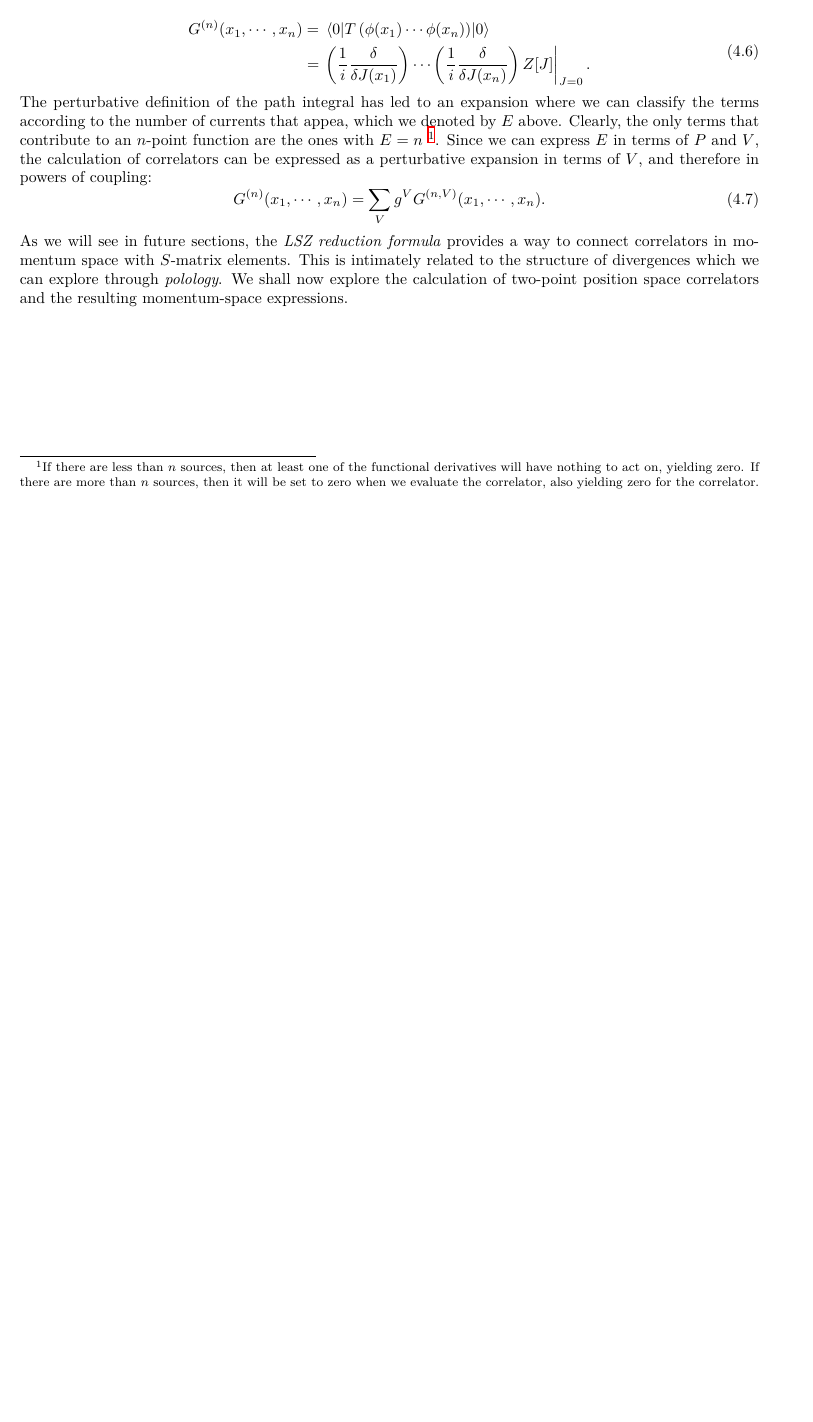
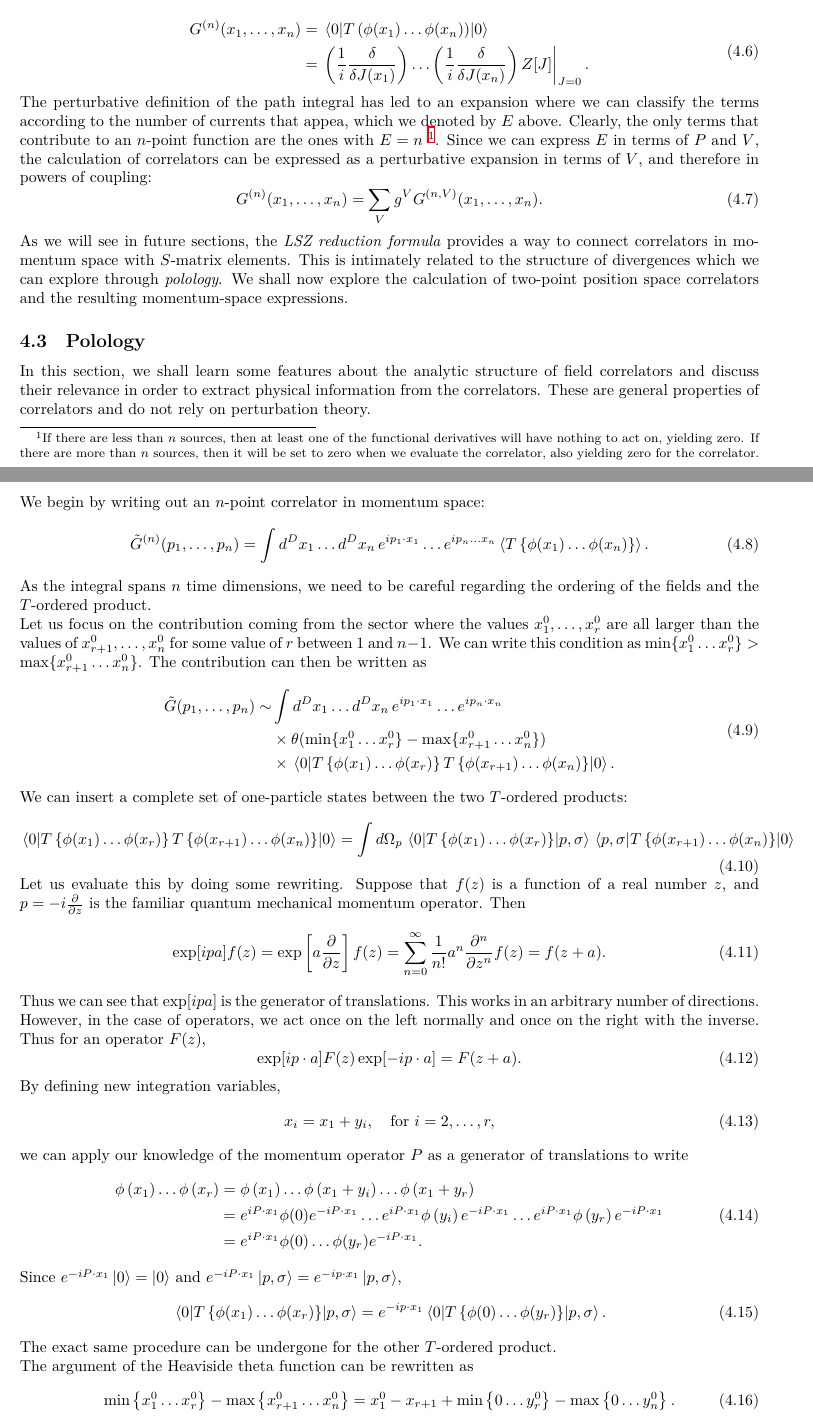
Before and after one commit to mathias-driesse/Quantum-Field-Theory, a LaTeX document (Path-Integral-QFT-Revision.tex): part of page 12 of 12 before the commit and two parts of pages 12 and 13 of 13 after it, the two joined at a grey line, cut so that both start at the same text, the shorter picture padded with empty space. Compiled offline with XeLaTeX.

Commit message:
started polology

```diff
--- a/Path-Integral-QFT-Revision.tex
+++ b/Path-Integral-QFT-Revision.tex
@@ -619,21 +619,74 @@ As discussed in the previous lecture, the field correlators are obtained from th
 
 \begin{equation}
 \begin{aligned}
-    G^{(n)}(x_1, \cdots , x_n) &= \ev{T\left(\phi(x_1) \cdots \phi(x_n)\right)}{0} \\
-    &= \eval{\left(\frac{1}{i}\fdv{J(x_1)}\right) \cdots \left(\frac{1}{i}\fdv{J(x_n)}\right) Z[J]}_{J=0}.
+    G^{(n)}(x_1, \dots , x_n) &= \ev{T\left(\phi(x_1) \dots \phi(x_n)\right)}{0} \\
+    &= \eval{\left(\frac{1}{i}\fdv{J(x_1)}\right) \dots \left(\frac{1}{i}\fdv{J(x_n)}\right) Z[J]}_{J=0}.
 \end{aligned}
 \end{equation}
 
 The perturbative definition of the path integral has led to an expansion where we can classify the terms according to the number of currents that appea, which we denoted by $E$ above. Clearly, the only terms that contribute to an $n$-point function are the ones with $E=n$ \footnote{If there are less than $n$ sources, then at least one of the functional derivatives will have nothing to act on, yielding zero. If there are more than $n$ sources, then it will be set to zero when we evaluate the correlator, also yielding zero for the correlator.}. Since we can express $E$ in terms of $P$ and $V$, the calculation of correlators can be expressed as a perturbative expansion in terms of $V$, and therefore in powers of coupling:
 \begin{equation}
-    G^{(n)}(x_1, \cdots, x_n) = \sum_V g^V G^{(n, V)}(x_1, \cdots , x_n).
+    G^{(n)}(x_1, \dots, x_n) = \sum_V g^V G^{(n, V)}(x_1, \dots , x_n).
 \end{equation}
 
 As we will see in future sections, the \textit{LSZ reduction formula} provides a way to connect correlators in momentum space with $S$-matrix elements. This is intimately related to the structure of divergences which we can explore through \textit{polology}. We shall now explore the calculation of two-point position space correlators and the resulting momentum-space expressions.
 
+% TODO: put in physical states such that it makes sense in the context of LSZ
 
+\subsection{Polology}
 
+In this section, we shall learn some features about the analytic structure of field correlators and discuss their relevance in order to extract physical information from the correlators. These are general properties of correlators and do not rely on perturbation theory.
 
+We begin by writing out an $n$-point correlator in momentum space:
+\begin{equation}
+    \tilde{G}^{(n)} (p_1, \dots, p_n) = \int d^Dx_1 \dots d^Dx_n \, e^{ip_1\cdot x_1} \dots e^{ip_n \dots x_n} \ev{T\left\{\phi(x_1) \dots \phi(x_n)\right\}}.
+\end{equation}
+As the integral spans $n$ time dimensions, we need to be careful regarding the ordering of the fields and the $T$-ordered product.
+
+Let us focus on the contribution coming from the sector where the values $x_1^0, \dots, x_r^0$ are all larger than the values of $x_{r+1}^0, \dots , x_n^0$ for some value of $r$ between $1$ and $n-1$. We can write this condition as $\min\{x_1^0 \dots x_r^0\} > \max\{x_{r+1}^0 \dots x_n^0\}$. The contribution can then be written as
+\begin{equation}
+\begin{aligned}
+    \tilde{G}(p_1, \dots, p_n) \sim &\int d^Dx_1 \dots d^Dx_n \, e^{ip_1\cdot x_1} \dots e^{ip_n \cdot x_n} \\
+    &\times \theta(\min\{x_1^0 \dots x_r^0\} - \max\{x_{r+1}^0 \dots x_n^0\}) \\
+    &\times \ev{T\left\{\phi(x_1) \dots \phi(x_r)\right\} T \left\{\phi(x_{r+1}) \dots \phi(x_n)\right\}}{0}.
+\end{aligned}
+\end{equation}
+We can insert a complete set of one-particle states between the two $T$-ordered products:
+\begin{equation}
+\begin{aligned}
+    \ev{T\left\{\phi(x_1) \dots \phi(x_r)\right\} T \left\{\phi(x_{r+1}) \dots \phi(x_n)\right\}}{0} = \int d\Omega_p \, \mel{0}{T\left\{\phi(x_1) \dots \phi(x_r)\right\} }{p, \sigma} \mel{p, \sigma}{T \left\{\phi(x_{r+1}) \dots \phi(x_n)\right\}}{0}
+\end{aligned}
+\end{equation}
+Let us evaluate this by doing some rewriting. Suppose that $f(z)$ is a function of a real number $z$, and $p = -i \pdv{z}$ is the familiar quantum mechanical momentum operator. Then
+\begin{equation}
+    \exp[ipa] f(z) = \exp\left[a \pdv{z}\right] f(z) = \sum_{n=0}^\infty \frac{1}{n!} a^n \pdv[n]{z} f(z) = f(z+a).
+\end{equation}
+Thus we can see that $\exp[ipa]$ is the generator of translations. This works in an arbitrary number of directions. However, in the case of operators, we act once on the left normally and once on the right with the inverse. Thus for an operator $F(z)$,
+\begin{equation}
+    \exp[ip\cdot a] F(z) \exp[-ip\cdot a] = F(z+a).
+\end{equation}
+By defining new integration variables,
+\begin{equation}
+    x_i = x_1 + y_i, \quad \text{for } i=2, \dots, r,
+\end{equation}
+we can apply our knowledge of the momentum operator $P$ as a generator of translations to write
+\begin{equation}
+\begin{aligned}
+    \phi\left(x_1\right) \ldots \phi\left(x_r\right) & =\phi\left(x_1\right) \ldots \phi\left(x_1+y_i\right) \ldots \phi\left(x_1+y_r\right) \\
+    & =e^{i P \cdot x_1} \phi(0) e^{-i P \cdot x_1} \ldots e^{i P \cdot x_1} \phi\left(y_i\right) e^{-i P \cdot x_1} \ldots e^{i P \cdot x_1} \phi\left(y_r\right) e^{-i P \cdot x_1} \\
+    &= e^{i P \cdot x_1} \phi(0) \dots \phi(y_r) e^{-i P \cdot x_1}.
+\end{aligned}
+\end{equation}
+Since $e^{-iP \cdot x_1}\ket{0} = \ket{0}$ and $e^{-iP \cdot x_1}\ket{p, \sigma} = e^{-ip \cdot x_1}\ket{p, \sigma}$,
+\begin{equation}
+    \mel{0}{T\left\{\phi(x_1) \dots \phi(x_r)\right\}}{p, \sigma} = e^{-ip \cdot x_1} \mel{0}{T\left\{\phi(0) \dots \phi(y_r)\right\}}{p, \sigma}.
+\end{equation}
+The exact same procedure can be undergone for the other $T$-ordered product.
+
+The argument of the Heaviside theta function can be rewritten as
+\begin{equation}
+    \min\left\{x_1^0 \dots x_r^0\right\} - \max\left\{x_{r+1}^0 \dots x_n^0 \right\} = x_1^0 - x_{r+1} + \min\left\{0 \dots y_r^0\right\} - \max\left\{0 \dots y_n^0\right\}.
+\end{equation}
 
 
 
```
Also changed, not shown: Path-Integral-QFT-Revision.pdf, Path-Integral-QFT-Revision.tex (66 more changed lines).
